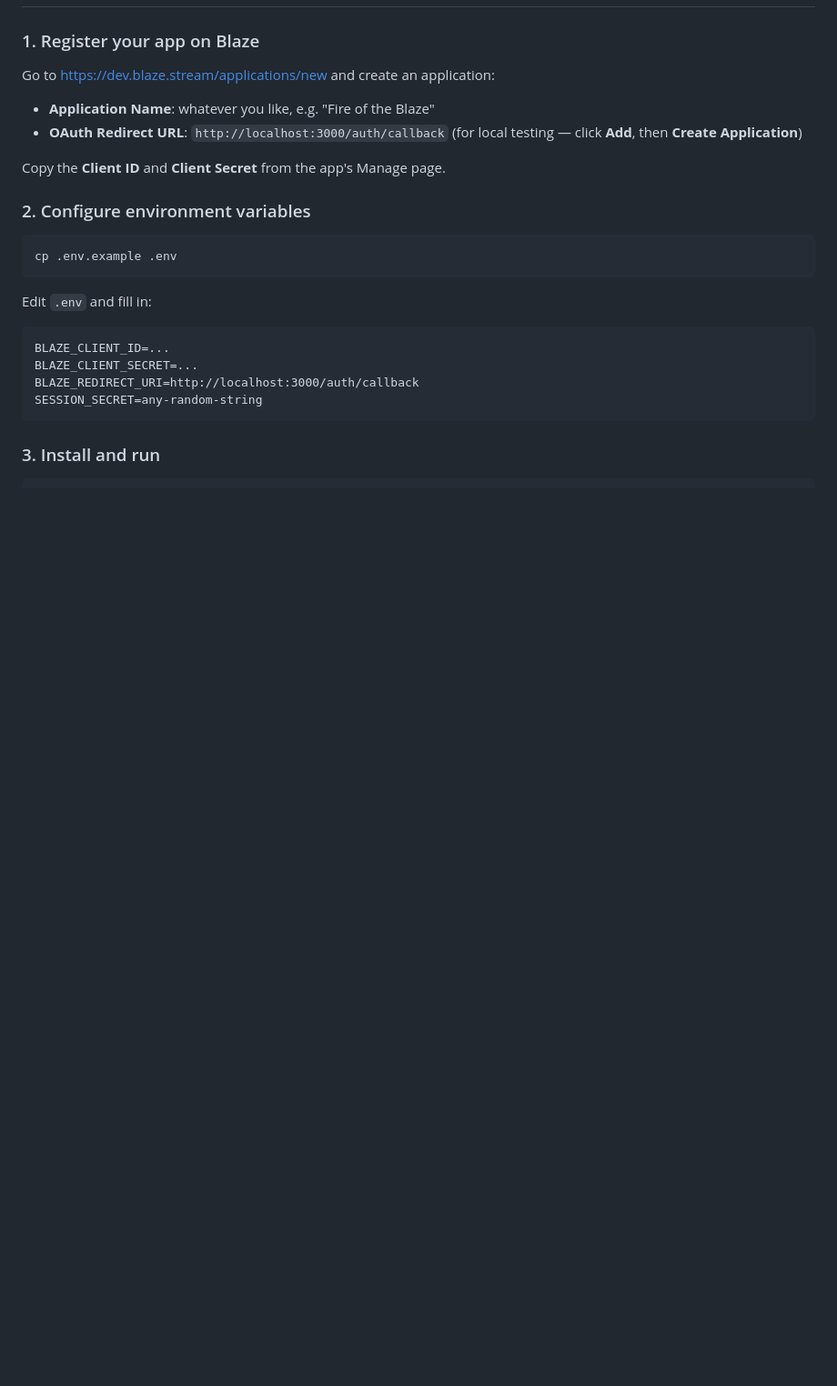
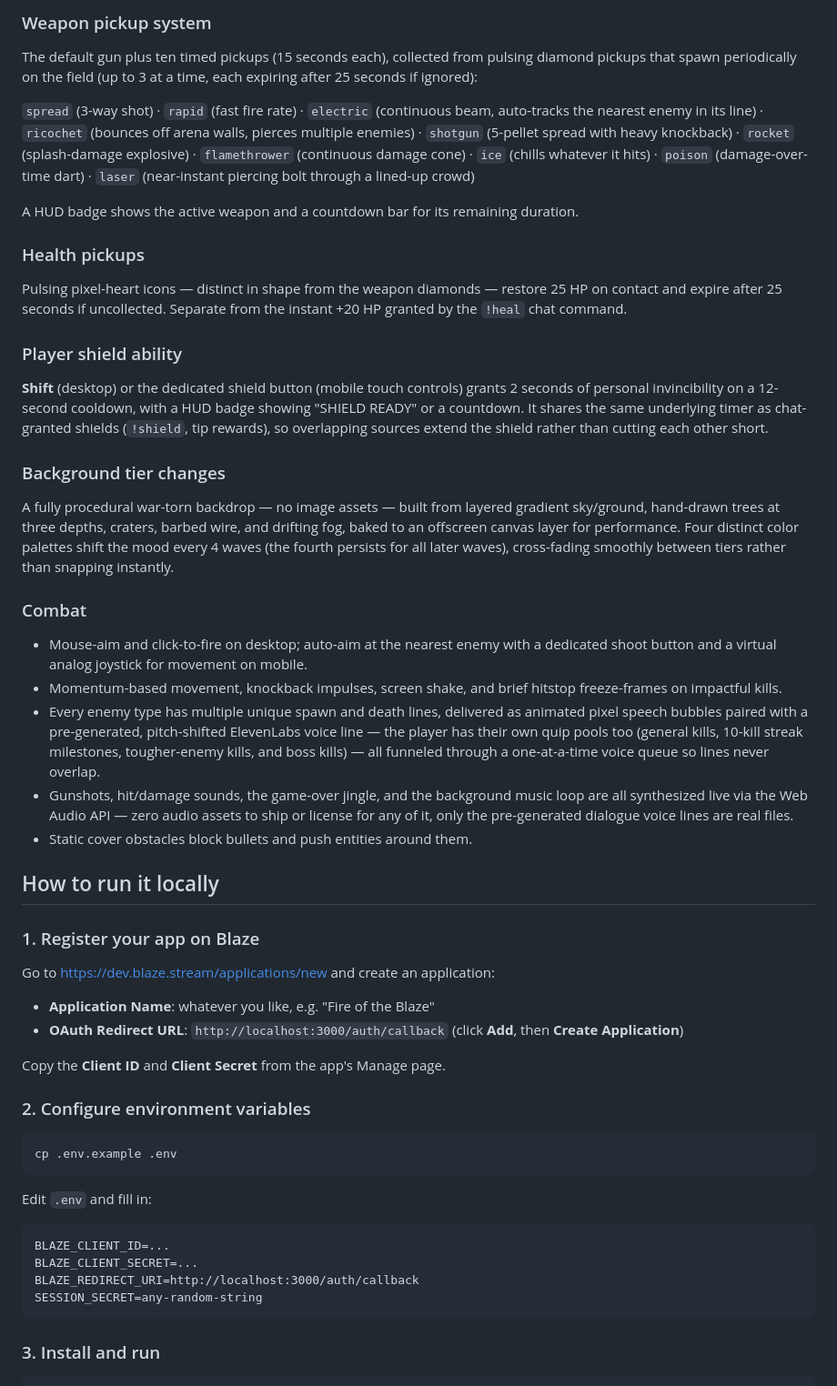
Before and after one commit to Mestarkris/fire-of-the-blaze, a Markdown page: README.md, the part around one of its changes. Shown at 91% size. GitHub-like rendering; blank space fills up the shorter version.

```diff
--- a/README.md
+++ b/README.md
@@ -41,11 +48,39 @@ Score is tied to your real Blaze display name and saved to a local leaderboard.
+### Weapon pickup system
+
+The default gun plus ten timed pickups (15 seconds each), collected from pulsing diamond pickups that spawn periodically on the field (up to 3 at a time, each expiring after 25 seconds if ignored):
+
+`spread` (3-way shot) · `rapid` (fast fire rate) · `electric` (continuous beam, auto-tracks the nearest enemy in its line) · `ricochet` (bounces off arena walls, pierces multiple enemies) · `shotgun` (5-pellet spread with heavy knockback) · `rocket` (splash-damage explosive) · `flamethrower` (continuous damage cone) · `ice` (chills whatever it hits) · `poison` (damage-over-time dart) · `laser` (near-instant piercing bolt through a lined-up crowd)
+
+A HUD badge shows the active weapon and a countdown bar for its remaining duration.
+
+### Health pickups
+
+Pulsing pixel-heart icons — distinct in shape from the weapon diamonds — restore 25 HP on contact and expire after 25 seconds if uncollected. Separate from the instant +20 HP granted by the `!heal` chat command.
+
+### Player shield ability
+
+**Shift** (desktop) or the dedicated shield button (mobile touch controls) grants 2 seconds of personal invincibility on a 12-second cooldown, with a HUD badge showing "SHIELD READY" or a countdown. It shares the same underlying timer as chat-granted shields (`!shield`, tip rewards), so overlapping sources extend the shield rather than cutting each other short.
+
+### Background tier changes
+
+A fully procedural war-torn backdrop — no image assets — built from layered gradient sky/ground, hand-drawn trees at three depths, craters, barbed wire, and drifting fog, baked to an offscreen canvas layer for performance. Four distinct color palettes shift the mood every 4 waves (the fourth persists for all later waves), cross-fading smoothly between tiers rather than snapping instantly.
+
+### Combat
+
+- Mouse-aim and click-to-fire on desktop; auto-aim at the nearest enemy with a dedicated shoot button and a virtual analog joystick for movement on mobile.
+- Momentum-based movement, knockback impulses, screen shake, and brief hitstop freeze-frames on impactful kills.
+- Every enemy type has multiple unique spawn and death lines, delivered as animated pixel speech bubbles paired with a pre-generated, pitch-shifted ElevenLabs voice line — the player has their own quip pools too (general kills, 10-kill streak milestones, tougher-enemy kills, and boss kills) — all funneled through a one-at-a-time voice queue so lines never overlap.
+- Gunshots, hit/damage sounds, the game-over jingle, and the background music loop are all synthesized live via the Web Audio API — zero audio assets to ship or license for any of it, only the pre-generated dialogue voice lines are real files.
+- Static cover obstacles block bullets and push entities around them.
+
+## How to run it locally
 
 ### 1. Register your app on Blaze
 
 Go to <https://dev.blaze.stream/applications/new> and create an application:
 
 - **Application Name**: whatever you like, e.g. "Fire of the Blaze"
-- **OAuth Redirect URL**: `http://localhost:3000/auth/callback` (for local
-  testing — click **Add**, then **Create Application**)
+- **OAuth Redirect URL**: `http://localhost:3000/auth/callback` (click **Add**, then **Create Application**)
 
 Copy the **Client ID** and **Client Secret** from the app's Manage page.
 
```
Also changed, not shown: other parts of README.md (+43 -51 lines).
